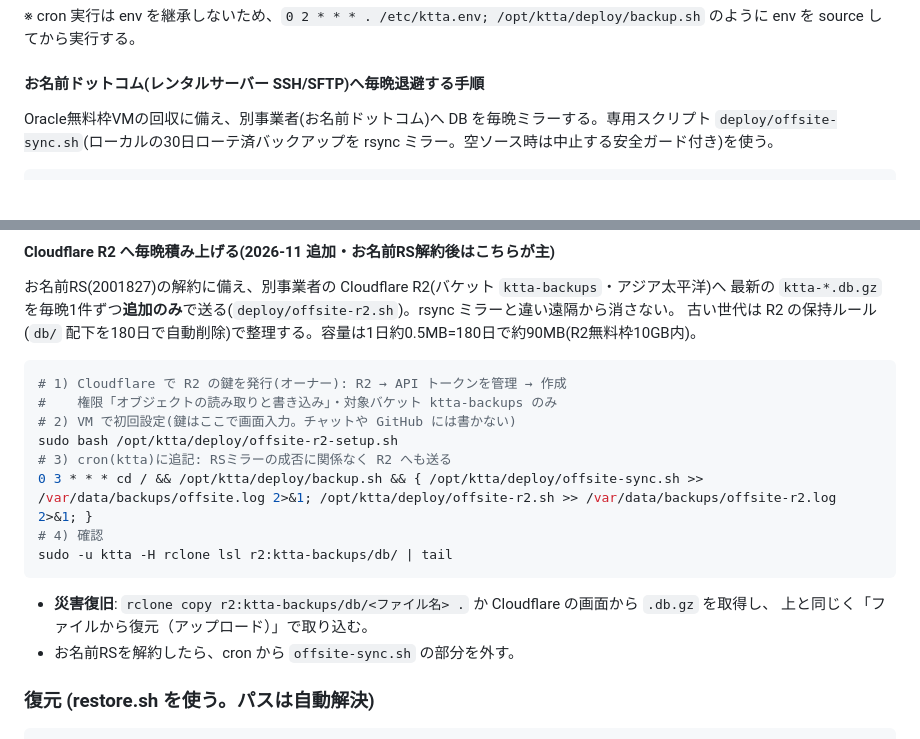
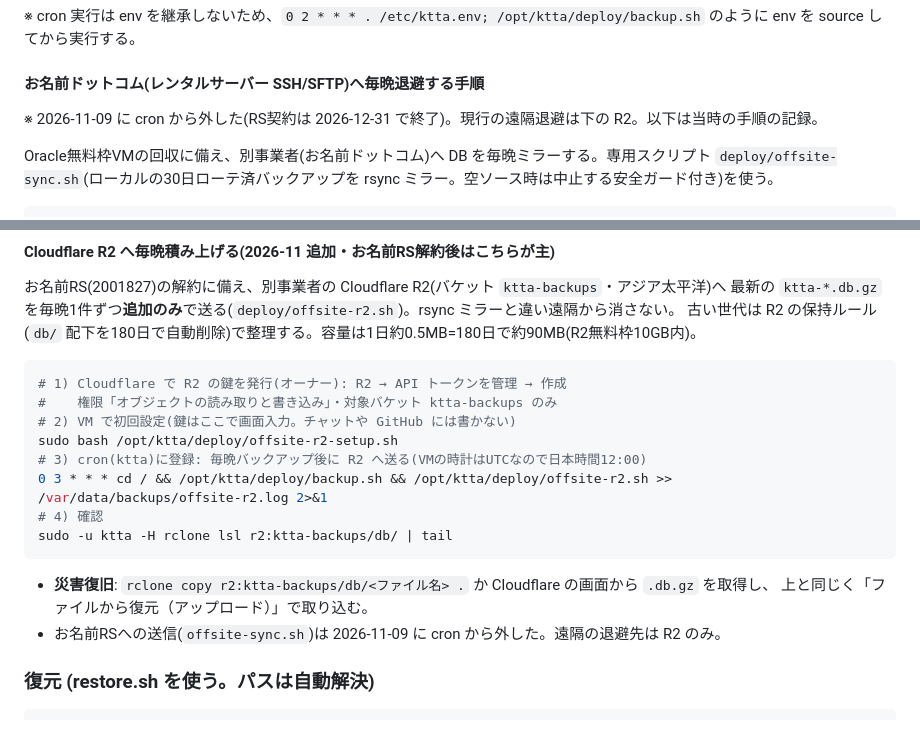
Before and after one commit to AKIHIKO-S/kushiro, a Markdown page: OPERATIONS.md, 2 parts joined by grey strips. Rendered like a GitHub page; blank space fills up the shorter version.

Commit message:
お名前RSへのDB送信を止めた現状に運用手順を更新 [skip ci]
Co-Authored-By: Claude Opus 5.5 <noreply@anthropic.com>

````diff
--- a/OPERATIONS.md
+++ b/OPERATIONS.md
@@ -343,6 +343,8 @@ OFFSITE_CMD='oci os object put -bn ktta-backups --force --file'
 env を source してから実行する。
 
 #### お名前ドットコム(レンタルサーバー SSH/SFTP)へ毎晩退避する手順
+※ 2026-11-09 に cron から外した(RS契約は 2026-12-31 で終了)。現行の遠隔退避は下の R2。以下は当時の手順の記録。
+
 Oracle無料枠VMの回収に備え、別事業者(お名前ドットコム)へ DB を毎晩ミラーする。専用スクリプト
 `deploy/offsite-sync.sh`(ローカルの30日ローテ済バックアップを rsync ミラー。空ソース時は中止する安全ガード付き)を使う。
 
@@ -385,14 +387,14 @@ sudo -u ktta bash -c '. /etc/ktta.env; /opt/ktta/deploy/backup.sh && /opt/ktta/d
 #    権限「オブジェクトの読み取りと書き込み」・対象バケット ktta-backups のみ
 # 2) VM で初回設定(鍵はここで画面入力。チャットや GitHub には書かない)
 sudo bash /opt/ktta/deploy/offsite-r2-setup.sh
-# 3) cron(ktta)に追記: RSミラーの成否に関係なく R2 へも送る
-0 3 * * * cd / && /opt/ktta/deploy/backup.sh && { /opt/ktta/deploy/offsite-sync.sh >> /var/data/backups/offsite.log 2>&1; /opt/ktta/deploy/offsite-r2.sh >> /var/data/backups/offsite-r2.log 2>&1; }
+# 3) cron(ktta)に登録: 毎晩バックアップ後に R2 へ送る(VMの時計はUTCなので日本時間12:00)
+0 3 * * * cd / && /opt/ktta/deploy/backup.sh && /opt/ktta/deploy/offsite-r2.sh >> /var/data/backups/offsite-r2.log 2>&1
 # 4) 確認
 sudo -u ktta -H rclone lsl r2:ktta-backups/db/ | tail
 ```
 - **災害復旧**: `rclone copy r2:ktta-backups/db/<ファイル名> .` か Cloudflare の画面から `.db.gz` を取得し、
   上と同じく「ファイルから復元（アップロード）」で取り込む。
-- お名前RSを解約したら、cron から `offsite-sync.sh` の部分を外す。
+- お名前RSへの送信(`offsite-sync.sh`)は 2026-11-09 に cron から外した。遠隔の退避先は R2 のみ。
 
 ### 復元 (restore.sh を使う。パスは自動解決)
 ```bash
````
